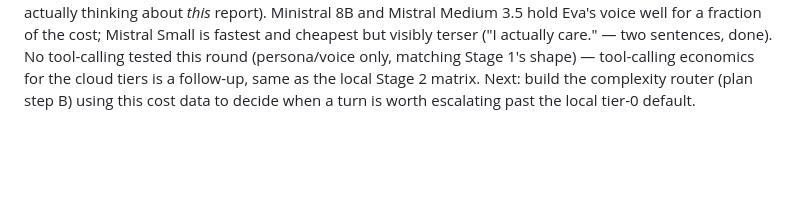
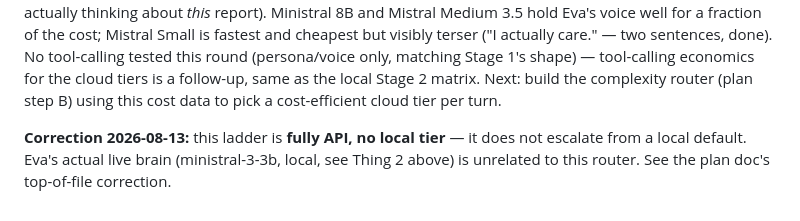
Before and after one commit to qStivi/eva, a Markdown page: docs/model-eval/README.md, the part around the change. Rendered like a GitHub page; blank space fills up the shorter version.

```diff
--- a/docs/model-eval/README.md
+++ b/docs/model-eval/README.md
@@ -64,4 +64,8 @@ Mistral Small is fastest and cheapest but visibly terser ("I actually care." —
 sentences, done). No tool-calling tested this round (persona/voice only, matching
 Stage 1's shape) — tool-calling economics for the cloud tiers is a follow-up, same as
 the local Stage 2 matrix. Next: build the complexity router (plan step B) using this
-cost data to decide when a turn is worth escalating past the local tier-0 default.
+cost data to pick a cost-efficient cloud tier per turn.
+
+**Correction 2026-08-13:** this ladder is **fully API, no local tier** — it does not
+escalate from a local default. Eva's actual live brain (ministral-3-3b, local, see
+Thing 2 above) is unrelated to this router. See the plan doc's top-of-file correction.
```
Also changed, not shown: docs/2026-08-12-MODEL-LADDER-PLAN.md (+30 -15 lines).
